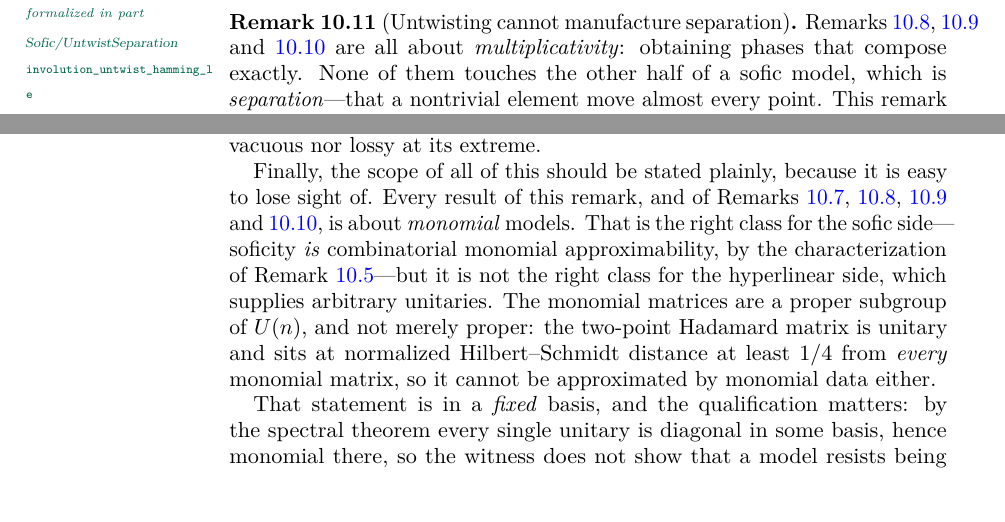
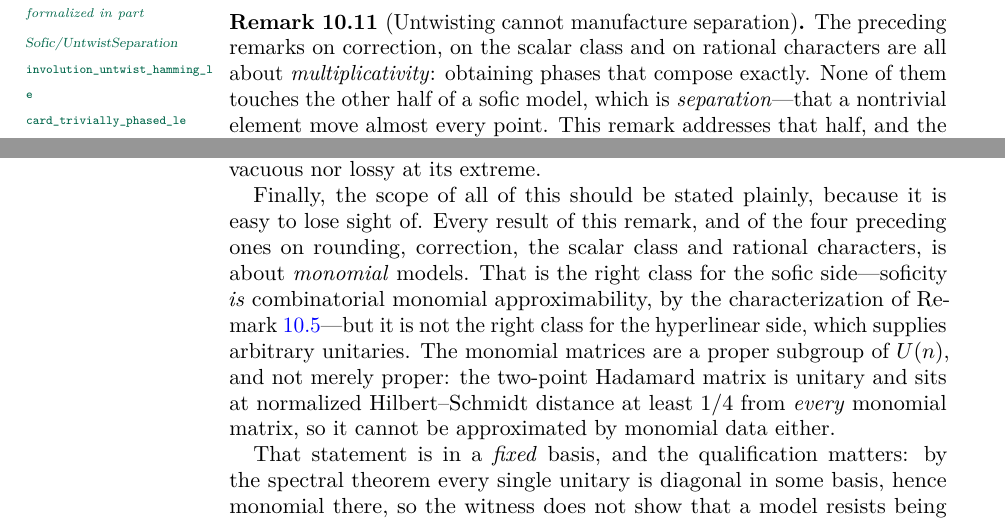
Before and after one commit to SauersML/nonsofic_existence, a LaTeX paper (nonsofic_groups_exist.tex): two parts of pages 64 and 67 of 88, joined at a grey line, cut so that both start at the same text, the shorter picture padded with empty space. Compiled offline with pdfLaTeX.

Commit message:
Fix two overfull boxes, and the grep that was hiding them
The PDF job fails on ANY overfull box. I had been grepping
'Overfull .hbox ([0-9]{3,}' — which only catches boxes 100pt or wider — so a
15.9pt and a 1.8pt overfull passed my check and failed CI at 1f84ede.

Both came from long \ref chains running past the margin. Replaced with prose
naming the remarks instead of citing four labels in a row, which reads better
anyway.

The corrected check is grep -cE "^Overfull|^Underfull" expecting 0, now recorded
in the build memory along with the cause.

pdflatex clean on two passes, zero overfull boxes.

Co-Authored-By: Claude Opus 5 (1M context) <noreply@anthropic.com>
Claude-Session: https://claude.ai/code/session_01V6t78gSgyNqGmd5c7RKsK1

```diff
--- a/nonsofic_groups_exist.tex
+++ b/nonsofic_groups_exist.tex
@@ -2182,7 +2182,7 @@ So the \(\R/\Z\) versus \(\mu_m\) distinction is not where the difficulty lives,
 \clearpage
 \begin{remark}[Untwisting cannot manufacture separation]\label{rem:untwistsep}%
 \leanpartial{\leanmod{Sofic/UntwistSeparation}{involution_untwist_hamming_le,card_trivially_phased_le,card_torsion_subgroup,renormalization_isHom}\leanmod{Sofic/UntwistSeparation}{phase_commutator_local,untwist_retains_commutator_offBad,card_fixed_commutator_constraint}\leanmod{Sofic/UntwistSeparation}{re_normTrace_commutator_ge,card_fixed_commutator_constraint_tight,exists_unitary_far_from_monomial,monomialMatrix_pow_card_comm,untwist_separated_of_phase_trivial,hyperlinear_forces_sofic_iff_phases_off_axis}\leanmod{Sofic/UntwistSeparation}{phase_eq_zero_of_gcd_eq_one,untwist_full_separation_witness_even,phase_weights_cancel}}{Formalized: every bound and witness stated here, including the order two, three and four cases and the coprime vanishing.  Not formalized: that Thom's construction is the compatible-modulus case, quoted from the literature.}%
-Remarks~\ref{rem:phasecorrection},~\ref{rem:scalarclass} and~\ref{rem:ratchar} are all about \emph{multiplicativity}: obtaining phases that compose exactly.  None of them touches the other half of a sofic model, which is \emph{separation}---that a nontrivial element move almost every point.  This remark addresses that half, and the news is negative and quantitative.
+The preceding remarks on correction, on the scalar class and on rational characters are all about \emph{multiplicativity}: obtaining phases that compose exactly.  None of them touches the other half of a sofic model, which is \emph{separation}---that a nontrivial element move almost every point.  This remark addresses that half, and the news is negative and quantitative.
 
 The fixed points of the untwisted permutation of \((d,\sigma)\) are the pairs \((y,j)\) with \(\sigma y=y\) and \(d(y)=0\), so untwisting separates only to the extent that the phase avoids \(0\) on \(\Fix(\sigma)\).  But \(\Fix(\sigma)\) is partitioned by the \(m\) classes of \(d\), so some class carries at least an average share:
 \[
@@ -2246,7 +2246,7 @@ So the near-scalar elements of a monomial model form an approximately abelian se
 
 One caution about the chain, since it now carries a compatibility hypothesis, a goodness hypothesis and a trace hypothesis at once.  A theorem whose hypotheses cannot all hold is vacuously true and is caught by nothing: the machine checks guard \emph{definitions} that nothing satisfies, not hypothesis sets that nothing satisfies.  So an instance is exhibited where all three hold simultaneously---two points, trivial action, trivial phases---and there the inequality is an \emph{equality}, both sides being \(4\).  The chain is therefore neither vacuous nor lossy at its extreme.
 
-Finally, the scope of all of this should be stated plainly, because it is easy to lose sight of.  Every result of this remark, and of Remarks~\ref{rem:norounding},~\ref{rem:phasecorrection},~\ref{rem:scalarclass} and~\ref{rem:ratchar}, is about \emph{monomial} models.  That is the right class for the sofic side---soficity \emph{is} combinatorial monomial approximability, by the characterization of Remark~\ref{rem:thomK}---but it is not the right class for the hyperlinear side, which supplies arbitrary unitaries.  The monomial matrices are a proper subgroup of \(U(n)\), and not merely proper: the two-point Hadamard matrix is unitary and sits at normalized Hilbert--Schmidt distance at least \(1/4\) from \emph{every} monomial matrix, so it cannot be approximated by monomial data either.
+Finally, the scope of all of this should be stated plainly, because it is easy to lose sight of.  Every result of this remark, and of the four preceding ones on rounding, correction, the scalar class and rational characters, is about \emph{monomial} models.  That is the right class for the sofic side---soficity \emph{is} combinatorial monomial approximability, by the characterization of Remark~\ref{rem:thomK}---but it is not the right class for the hyperlinear side, which supplies arbitrary unitaries.  The monomial matrices are a proper subgroup of \(U(n)\), and not merely proper: the two-point Hadamard matrix is unitary and sits at normalized Hilbert--Schmidt distance at least \(1/4\) from \emph{every} monomial matrix, so it cannot be approximated by monomial data either.
 
 That statement is in a \emph{fixed} basis, and the qualification matters: by the spectral theorem every single unitary is diagonal in some basis, hence monomial there, so the witness does not show that a model resists being conjugated into monomial form.  What it shows is that the monomial matrices are metrically isolated inside \(U(n)\) for a fixed indexing of the model---which is what the phase results assume, and is therefore the right statement for bounding them, but it is not an obstruction to monomialization.  The genuine question is whether a whole \emph{family} \(\set{U_g}\) can be simultaneously monomialized.  The seed of an obstruction is that monomial matrices with trivial permutation part are diagonal and commute, so two non-commuting unitaries are never simultaneously diagonal; permutation parts give the monomial group more room than that, but the real obstruction is available and is basis-free.  The permutation part of a monomial matrix is multiplicative, so a monomial matrix raised to \(\abs{\Sym(Y)}=n!\) has trivial permutation part and is \emph{diagonal}; diagonal matrices commute, whence
 \[
```
